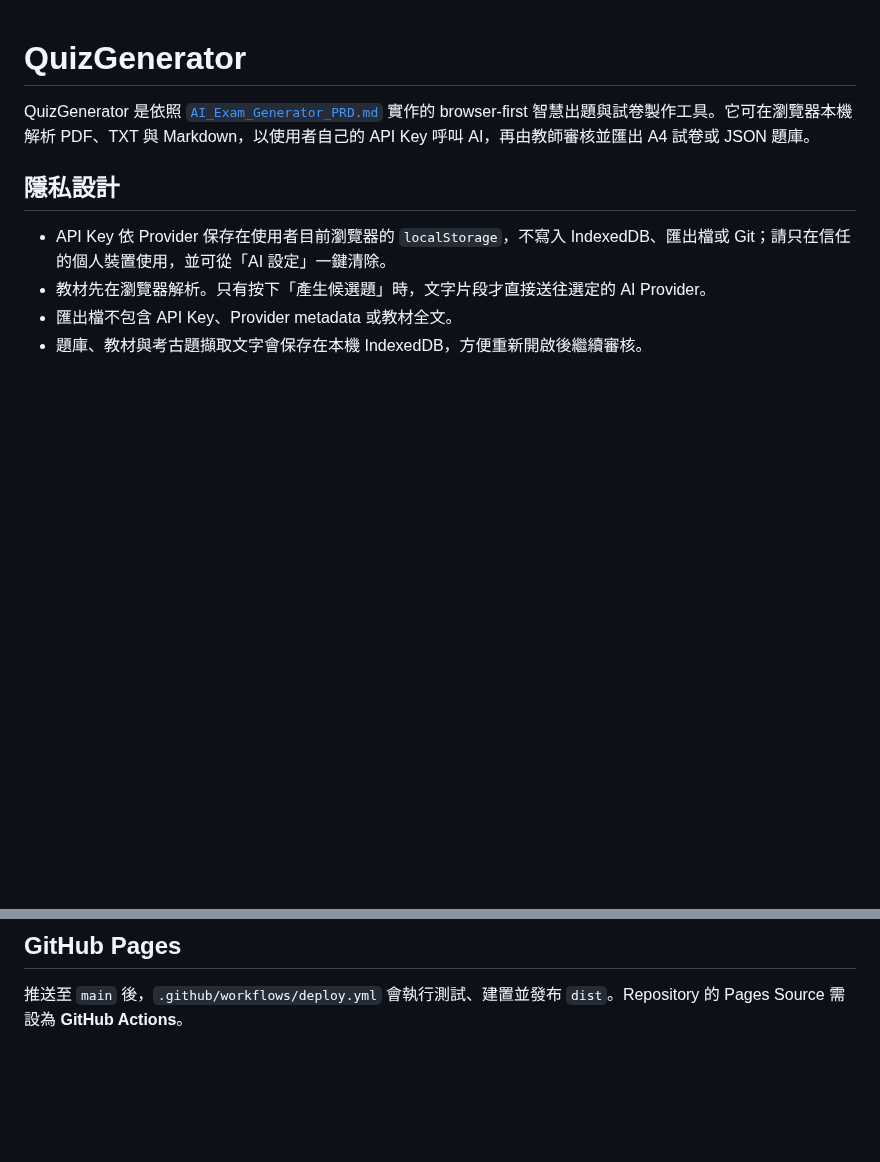
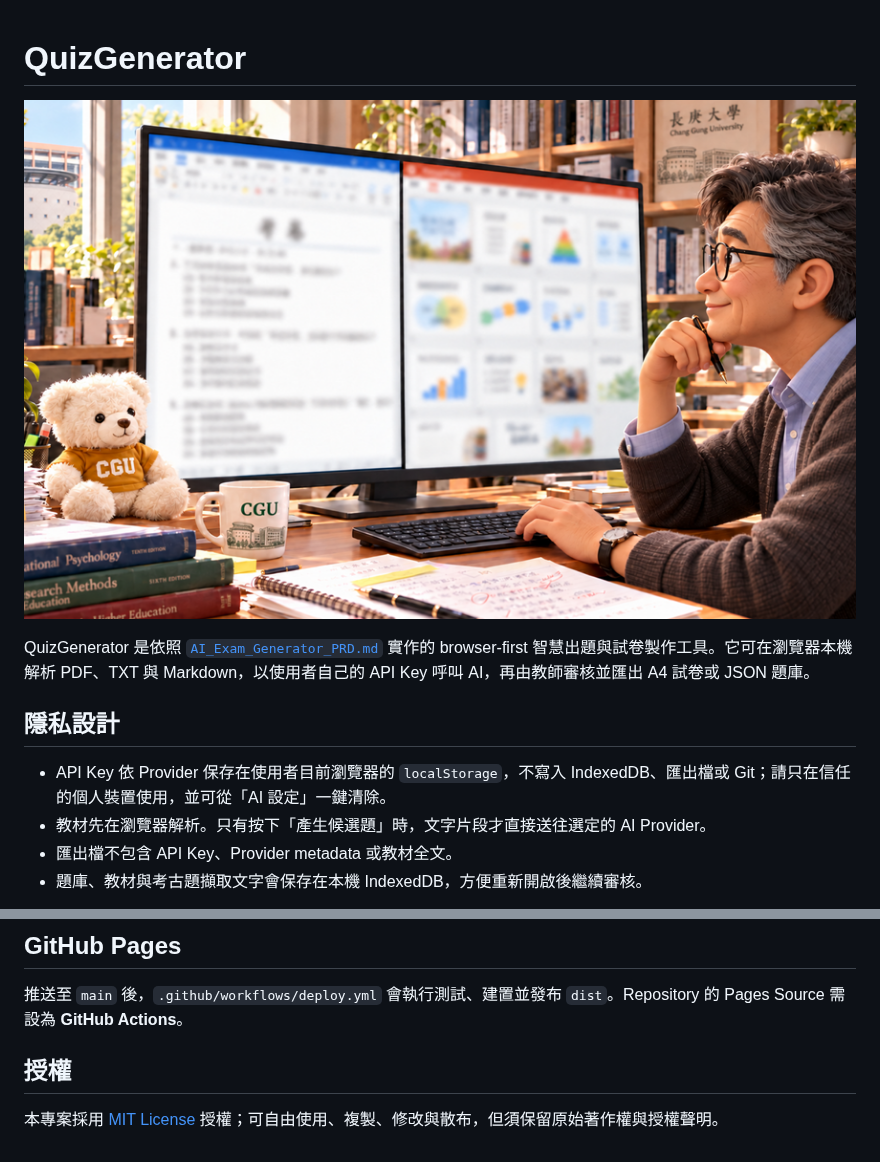
Before and after one commit to educatres/QuizGenerator, a Markdown page: README.md, 2 parts joined by grey strips. GitHub-like rendering; pictures changed too: docs/images/fromSlideToQuiz.png (added); blank space fills up the shorter version.

Commit message:
docs: add project image and MIT license

```diff
--- a/README.md
+++ b/README.md
@@ -1,4 +1,6 @@
 # QuizGenerator
+
+![QuizGenerator：從教材到試卷](./docs/images/fromSlideToQuiz.png)
 
 QuizGenerator 是依照 [`AI_Exam_Generator_PRD.md`](./AI_Exam_Generator_PRD.md) 實作的 browser-first 智慧出題與試卷製作工具。它可在瀏覽器本機解析 PDF、TXT 與 Markdown，以使用者自己的 API Key 呼叫 AI，再由教師審核並匯出 A4 試卷或 JSON 題庫。
 
@@ -41,3 +43,7 @@ Provider 與 CORS 注意事項請見 [`docs/provider-compatibility.md`](./docs/p
 ## GitHub Pages
 
 推送至 `main` 後，`.github/workflows/deploy.yml` 會執行測試、建置並發布 `dist`。Repository 的 Pages Source 需設為 **GitHub Actions**。
+
+## 授權
+
+本專案採用 [MIT License](./LICENSE) 授權；可自由使用、複製、修改與散布，但須保留原始著作權與授權聲明。
```
Also changed, not shown: 1 other file.
